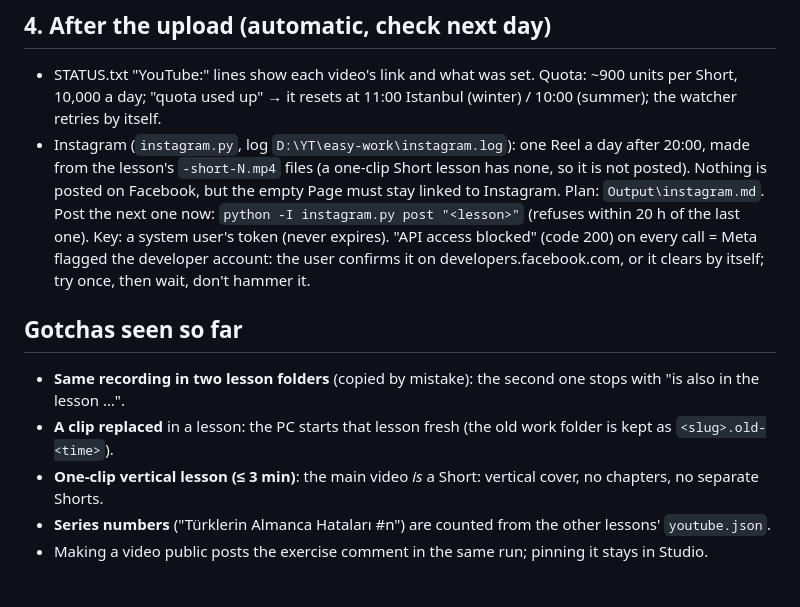
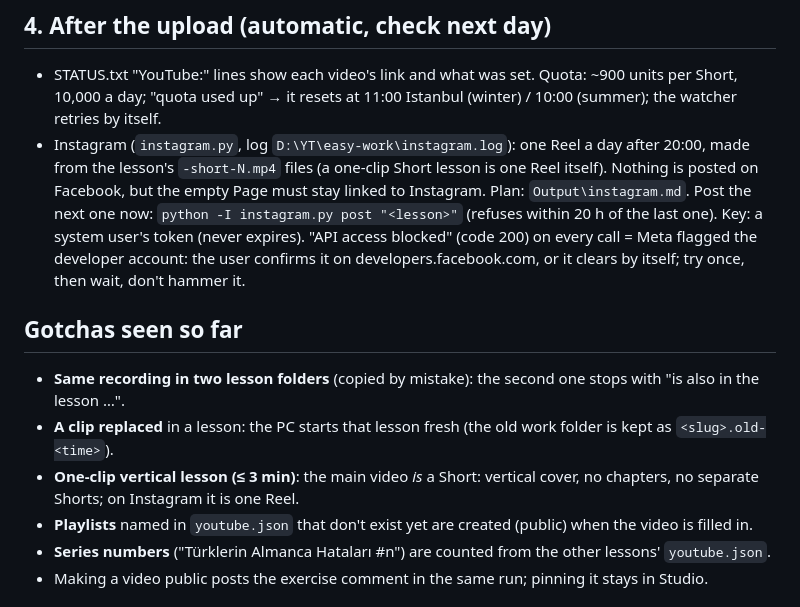
Before and after one commit to boyukbas/YT, a Markdown page: pipeline/RUNBOOK.md, the part around the change. GitHub-like rendering.

Commit message:
runbook: one-clip lessons on Instagram, playlists created
Co-Authored-By: Claude Opus 5.5 <noreply@anthropic.com>

```diff
--- a/pipeline/RUNBOOK.md
+++ b/pipeline/RUNBOOK.md
@@ -53,7 +53,7 @@ Short message, in English, with what was verified:
 - STATUS.txt "YouTube:" lines show each video's link and what was set. Quota: ~900 units per Short, 10,000 a day;
   "quota used up" → it resets at 11:00 Istanbul (winter) / 10:00 (summer); the watcher retries by itself.
 - Instagram (`instagram.py`, log `D:\YT\easy-work\instagram.log`): one Reel a day after 20:00, made from the lesson's
-  `-short-N.mp4` files (a one-clip Short lesson has none, so it is not posted). Nothing is posted on Facebook, but the
+  `-short-N.mp4` files (a one-clip Short lesson is one Reel itself). Nothing is posted on Facebook, but the
   empty Page must stay linked to Instagram. Plan: `Output\instagram.md`. Post the next one now:
   `python -I instagram.py post "<lesson>"` (refuses within 20 h of the last one). Key: a system user's token (never
   expires). "API access blocked" (code 200) on every call = Meta flagged the developer account: the user confirms it
@@ -62,7 +62,9 @@ Short message, in English, with what was verified:
 ## Gotchas seen so far
 - **Same recording in two lesson folders** (copied by mistake): the second one stops with "is also in the lesson …".
 - **A clip replaced** in a lesson: the PC starts that lesson fresh (the old work folder is kept as `<slug>.old-<time>`).
-- **One-clip vertical lesson (≤ 3 min)**: the main video *is* a Short: vertical cover, no chapters, no separate Shorts.
+- **One-clip vertical lesson (≤ 3 min)**: the main video *is* a Short: vertical cover, no chapters, no separate Shorts;
+  on Instagram it is one Reel.
+- **Playlists** named in `youtube.json` that don't exist yet are created (public) when the video is filled in.
 - **Series numbers** ("Türklerin Almanca Hataları #n") are counted from the other lessons' `youtube.json`.
 - Making a video public posts the exercise comment in the same run; pinning it stays in Studio.
 
```
